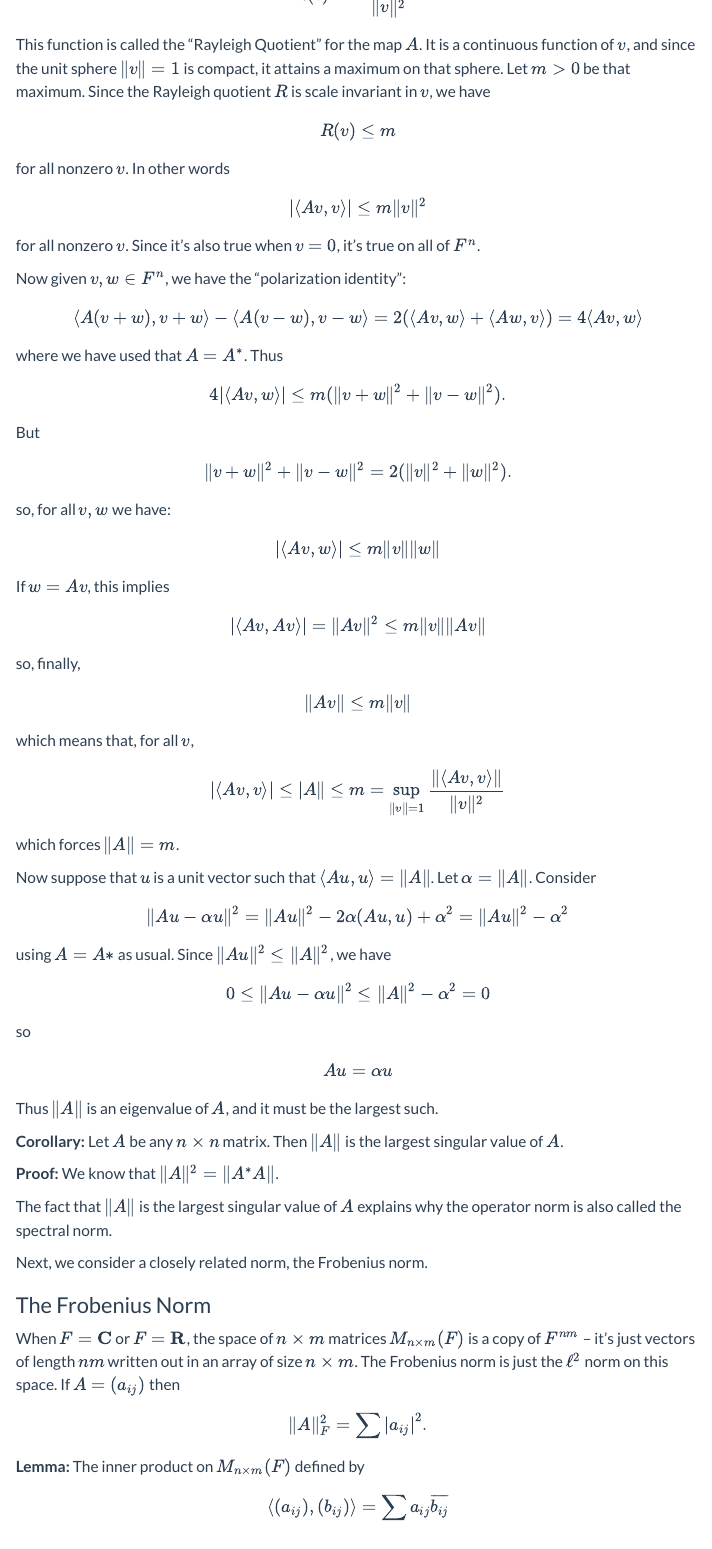
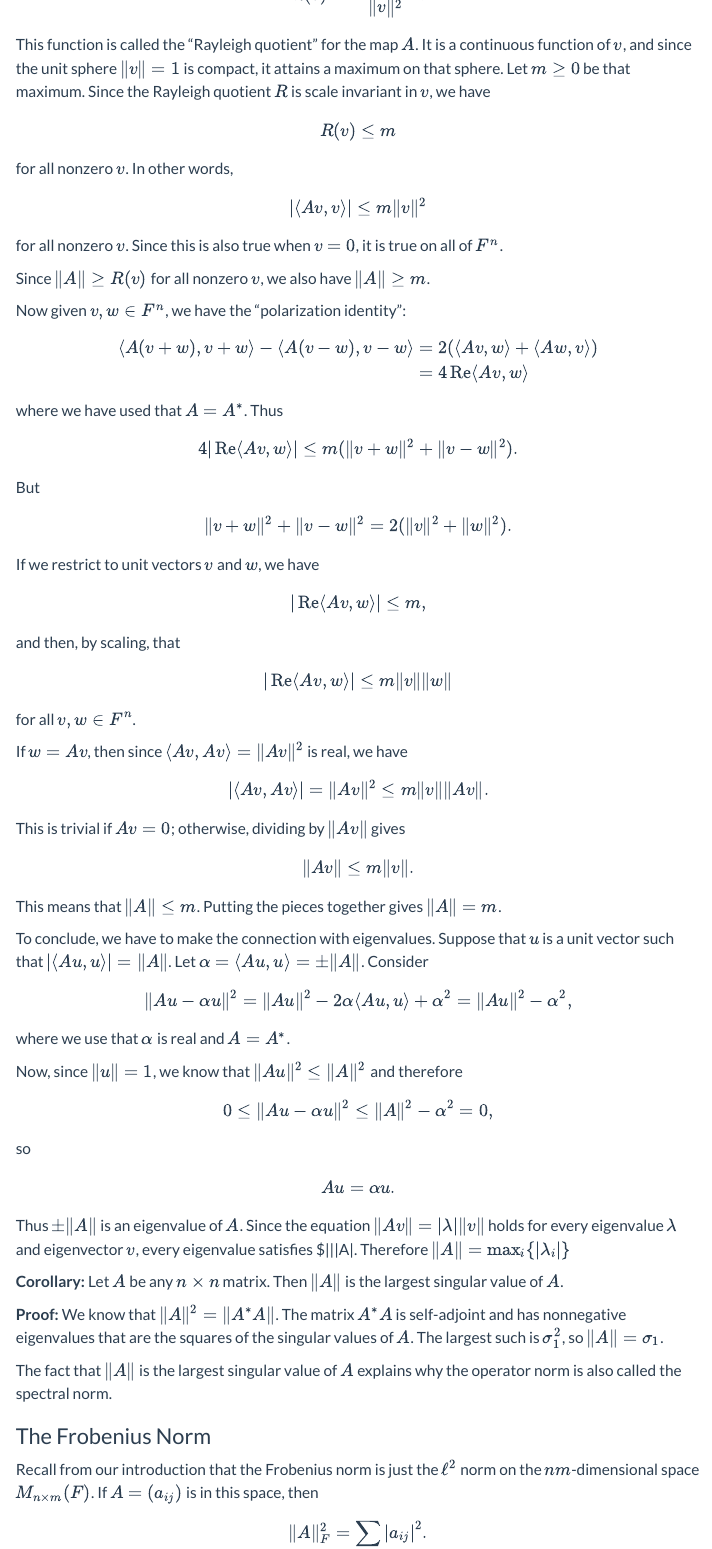
Before and after one commit to jeremy9959/Math-5250-UConn, a Quarto document (notes/Week7-8/W07.3.qmd): the page in a window 1100 px wide, from 9500 px down. Rendered offline with R 4.5, knitr and Pandoc in place of Quarto, with nearby package versions; menus at the side of the page are left out.

Commit message:
ready to work on low-rank approximations

```diff
--- a/notes/Week7-8/W07.3.qmd
+++ b/notes/Week7-8/W07.3.qmd
@@ -366,89 +368,100 @@ R(v) = \frac{|\langle Av, v\rangle|}{\|v\|^2}
 $$
-This function is called the "Rayleigh Quotient" for the map $A$.
+This function is called the "Rayleigh quotient" for the map $A$.
 It is a continuous function of $v$, and since the unit sphere
-$\|v\|=1$ is compact, it attains a maximum on that sphere. Let $m>0$
+$\|v\|=1$ is compact, it attains a maximum on that sphere. Let $m\ge 0$
 be that maximum.  Since the Rayleigh quotient $R$ is scale invariant in $v$,
 we have
 $$
 R(v)\le  m
 $$
-for all nonzero $v$.  In other words
+for all nonzero $v$.  In other words,
 $$
 |\langle Av, v\rangle| \le m \|v\|^2
 $$
-for all nonzero $v$.  Since it's also true when $v=0$, it's true on all
+for all nonzero $v$.  Since this is also true when $v=0$, it is true on all
 of $F^{n}$.
 
+Since $\|A\|\ge R(v)$ for all nonzero $v$, we also
+have $\|A\|\ge m$.
+
 Now given $v,w\in F^{n}$, we have the "polarization identity":
-$$
-\langle A(v+w),v+w\rangle -\langle A(v-w),v-w\rangle = 2(\langle Av,w\rangle
-+\langle Aw,v \rangle) = 4\langle Av,w\rangle
+$$\begin{aligned}
+\langle A(v+w),v+w\rangle -\langle A(v-w),v-w\rangle &= 2(\langle Av,w\rangle
++\langle Aw,v \rangle)\\
+& = 4\re\langle Av,w\rangle
+\end{aligned}
 $$
 where we have used that $A=A^{*}$.  Thus
 $$
-4|\langle Av, w\rangle| \le m(\|v+w\|^2 + \|v-w\|^2).
+4|\re\langle Av, w\rangle| \le m(\|v+w\|^2 + \|v-w\|^2).
 $$
 But
 $$
 \|v+w\|^2 + \|v-w\|^2 = 2(\|v\|^2+\|w\|^2).
 $$
+If we restrict to unit vectors $v$ and $w$, we have
+$$
+|\re\langle Av,w\rangle| \le m,
+$$
+and then, by scaling, that
+$$
+|\re\langle Av,w\rangle| \le m\|v\|\|w\|
+$$
+for all $v,w\in F^{n}$.
 
-so, for all $v,w$ we have:
+If $w=Av$, then since $\langle Av,Av\rangle=\|Av\|^2$ is real, we have
+$$
+|\langle Av, Av\rangle| =\|Av\|^2 \le m\|v\|\|Av\|.
+$$
+This is trivial if $Av=0$; otherwise, dividing by $\|Av\|$ gives
+$$
+\|Av\|\le m\|v\|.
+$$
+This means that $\|A\|\le m$.
+Putting the pieces together gives $\|A\|=m$.
 
+To conclude, we have to make the connection with eigenvalues.
+Suppose that $u$ is a unit vector such that $|\langle Au,u\rangle|=\|A\|$.
+Let $\alpha=\langle Au,u\rangle = \pm\|A\|$.  Consider
 $$
-|\langle Av,w\rangle| \le m\|v\|\|w\|
+\|Au-\alpha u\|^2 = \|Au\|^2-2\alpha \langle Au,u\rangle+\alpha^2 =\|Au\|^2-\alpha^2,
 $$
+where we use that
+$\alpha$ is real
+and $A=A^{*}$.
 
-If $w=Av$, this implies
+Now, since $\|u\|=1$, we know that
+$\|Au\|^2\le \|A\|^2$ and therefore
 $$
-|\langle Av, Av\rangle| =\|Av\|^2 \le m\|v\|\|Av\|
-$$
-
-so, finally,
-
-$$
-\|Av\|\le m\|v\|
-$$
-which means that, for all $v$,
-$$
-|\langle Av, v\rangle| \le |A\|\le m=\sup_{\|v\|=1}\frac{\|\langle Av, v\rangle\|}{\|v\|^2}
-$$
-which forces $\|A\|=m$.
-
-Now suppose that $u$ is a unit vector such that $\langle Au,u\rangle=\|A\|$.
-Let $\alpha=\|A\|$.  Consider
-$$
-\|Au-\alpha u\|^2 = \|Au\|^2-2\alpha (Au,u)+\alpha^2 =\|Au\|^2-\alpha^2
-$$
-
-using $A=A*$ as usual.  Since $\|Au\|^2\le \|A\|^2$, we have
-
-$$
-0 \le \|Au-\alpha u\|^2 \le \|A\|^2-\alpha^2 = 0
+0 \le \|Au-\alpha u\|^2 \le \|A\|^2-\alpha^2 = 0,
 $$
 so
 $$
-Au=\alpha u
+Au=\alpha u.
 $$
 
-Thus $\|A\|$ is an eigenvalue of $A$, and it must be the largest such.
+Thus $\pm \|A\|$ is an eigenvalue of $A$. Since
+the equation $\|Av\|=|\lambda|\|v\|$ holds for every eigenvalue $\lambda$ and eigenvector $v$,
+every eigenvalue satisfies $|\lambda|\le \|A\|. Therefore  $\|A\|=\max_{i}\{|\lambda_{i}|\}$
 
 **Corollary:** Let $A$ be any $n\times n$ matrix.  Then $\|A\|$ is
 the largest singular value of $A$.
 
-**Proof:** We know that $\|A\|^2 = \|A^{*}A\|$.
+**Proof:** We know that $\|A\|^2 = \|A^{*}A\|$. The matrix
+$A^{*}A$ is self-adjoint and has nonnegative eigenvalues that are the squares of the singular values of $A$.
+The largest such is $\sigma_{1}^2$,
+so $\|A\|=\sigma_{1}$.
 
 The fact that $\|A\|$ is the largest singular value of $A$ explains
 why the operator norm is also called the spectral norm.
 
-Next, we consider a closely related norm, the Frobenius norm.
+
 
 ### The Frobenius Norm
 
-When $F=\C$ or $F=\R$, the space of $n\times m$ matrices $M_{n\times m}(F)$ is a copy of
-$F^{nm}$ -- it's just vectors of length $nm$ written out in an array of size $n\times m$.
-The Frobenius norm is just the $\ell^{2}$ norm on this space.  If $A=(a_{ij})$
-then
+Recall from our introduction that
+the Frobenius norm is just the $\ell^{2}$ norm on the
+$nm$-dimensional space $M_{n\times m}(F)$.  If $A=(a_{ij})$ is in this space, then
 $$
 \frobnorm{A}^2 = \sum |a_{ij}|^2.
 $$
```
Also changed, not shown: notes/Week7-8/W07.3.qmd (22 more changed lines).
